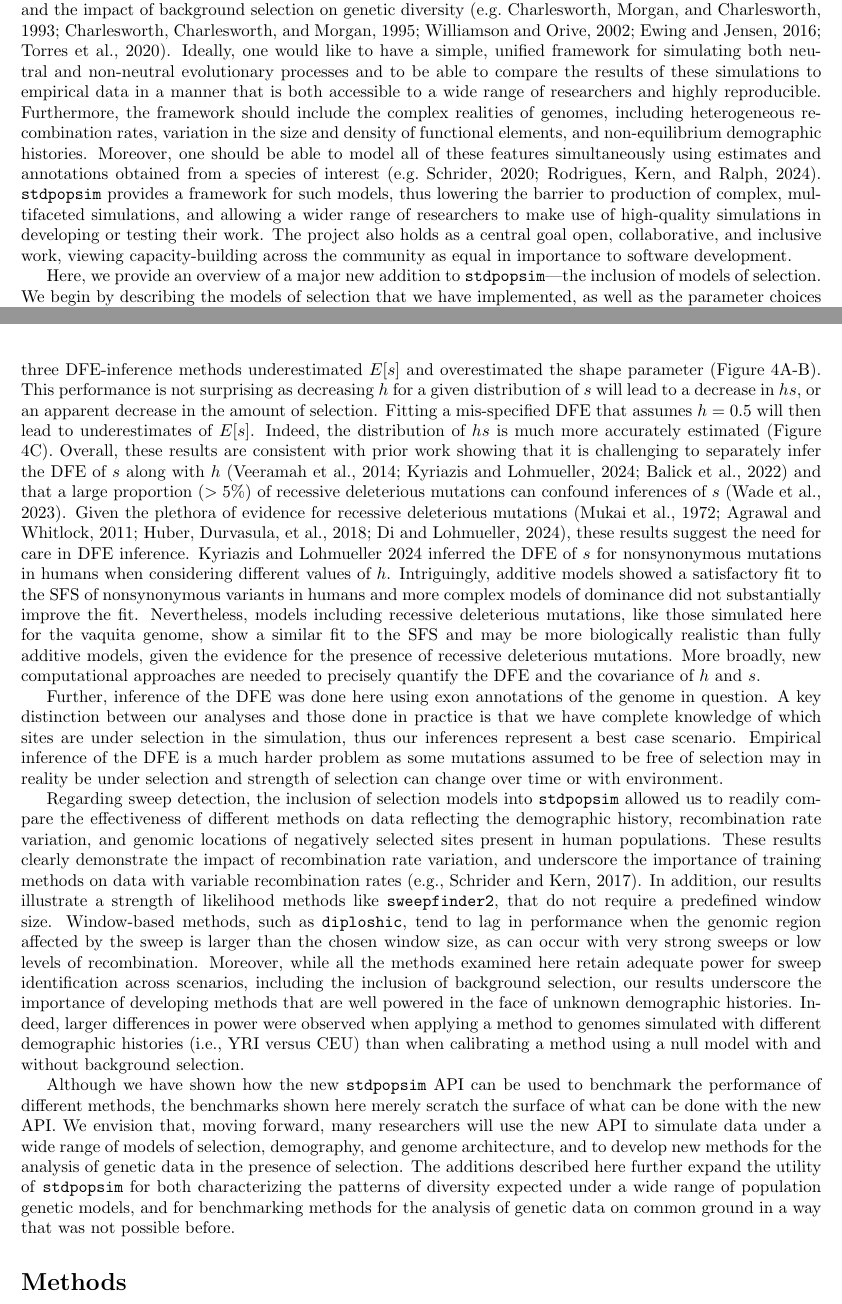
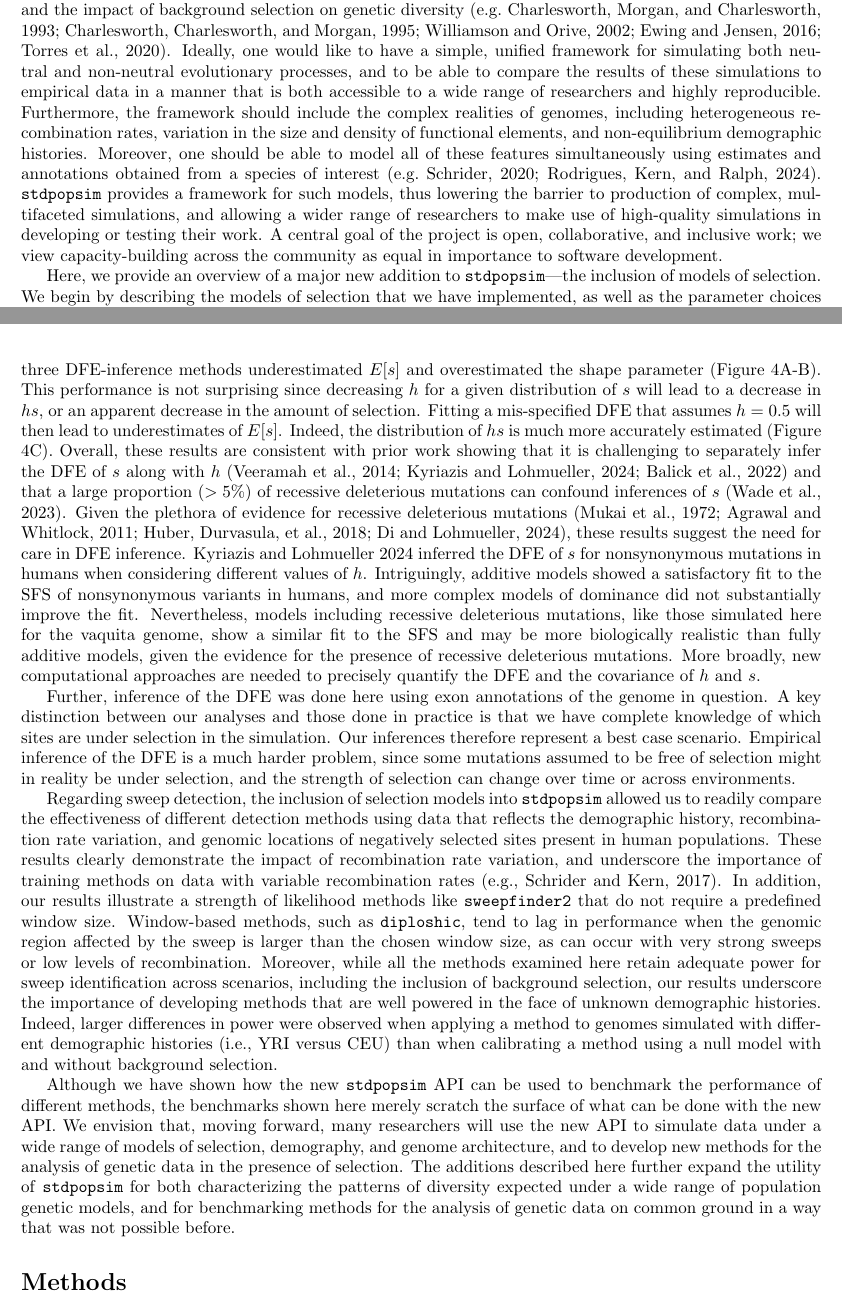
Before and after one commit to popsim-consortium/analysis2_manuscript, a LaTeX document (analysis2_manuscript.tex): two parts of pages 3 and 13 of 26, joined at a grey line, cut so that both start at the same text. Compiled offline with pdfLaTeX.

Commit message:
changes and comments from bhaller

```diff
--- a/analysis2_manuscript.tex
+++ b/analysis2_manuscript.tex
@@ -260,7 +267,7 @@
     \citep[e.g.][]{charlesworth1993effect,charlesworth1995pattern,williamson2002genealogy,ewing2016consequences,torres2020temporal}.
     Ideally, one would like
     to have a simple, unified framework for simulating both neutral and
-    non-neutral evolutionary processes and to be able to compare the
+    non-neutral evolutionary processes, and to be able to compare the
     results of these simulations to empirical data in a manner that is
     both accessible to a wide range of researchers and highly reproducible.
     Furthermore, the framework should include the complex realities of
@@ -274,8 +281,8 @@
     thus lowering the barrier to production of complex, multifaceted simulations,
     and allowing a wider range of researchers to make use of high-quality simulations
     in developing or testing their work.
-    The project also holds as a central goal open, collaborative, and inclusive work,
-    viewing capacity-building across the community as equal in importance to software development.
+    A central goal of the project is open, collaborative, and inclusive work;
+    we view capacity-building across the community as equal in importance to software development.
 
     % goals
     Here, we provide an overview of a major new addition
@@ -802,7 +821,7 @@
     Specifically, these simulations used a DFE where mutations with $s<-0.01$ are quite recessive,
     with $h<=0.01$, and where mutations with $-0.01<s<-0.001$ have $h=0.1$.
     We found that the three DFE-inference methods underestimated $E[s]$ and overestimated the shape parameter (Figure \ref{fig:vaquita-dfe}A-B).
-    This performance is not surprising as decreasing $h$ for a given distribution of $s$ will lead to a decrease in $hs$,
+    This performance is not surprising since decreasing $h$ for a given distribution of $s$ will lead to a decrease in $hs$, % "as" vs. "since" is a pet peeve :->
     or an apparent decrease in the amount of selection.
     Fitting a mis-specified DFE that assumes $h=0.5$ will then lead to underestimates of $E[s]$.
     Indeed, the distribution of $hs$ is much more accurately estimated (Figure \ref{fig:vaquita-dfe}C).
@@ -822,23 +841,23 @@
     More broadly, new computational approaches are needed to precisely quantify the DFE and the covariance of $h$ and $s$.
 
     Further, inference of the DFE was done here using exon annotations of the genome in question.
-    A key distinction between our analyses and those done in practice
-    is that we have complete knowledge of which sites are under selection in the simulation,
-    thus our inferences represent a best case scenario. Empirical inference of the DFE is a much
-    harder problem as some mutations assumed to be free of selection
-    may in reality be under selection and strength of selection can change over time or with environment.
+    A key distinction between our analyses and those done in practice % BCH: I don't like "in practice"; "those done in empirical work"?
+    is that we have complete knowledge of which sites are under selection in the simulation.
+    Our inferences therefore represent a best case scenario. Empirical inference of the DFE is a much
+    harder problem, since some mutations assumed to be free of selection
+    might in reality be under selection, and the strength of selection can change over time or across environments.
 
     Regarding sweep detection, the inclusion of selection models into \stdpopsim allowed us to readily compare the
-    effectiveness of different methods on data reflecting the demographic history, recombination rate variation,
+    effectiveness of different detection methods using data that reflects the demographic history, recombination rate variation,
     and genomic locations of negatively selected sites present in human populations. These results clearly demonstrate
     the impact of recombination rate variation, and underscore the importance of training methods on data with variable
     recombination rates \citep[e.g.,][]{schrider2017soft}. In addition, our results
-    illustrate a strength of likelihood methods like \sweepfinder, that do not require a predefined window size.
+    illustrate a strength of likelihood methods like \sweepfinder that do not require a predefined window size.
     Window-based methods, such as \diploshic, tend to lag in performance when the genomic region affected by the sweep is
     larger than the chosen window size, as can occur with very strong sweeps or low levels of
     recombination. Moreover, while all the methods examined here retain adequate power for sweep identification across
     scenarios, including the inclusion of background selection, our results underscore the importance of developing
-    methods that are well powered in the face of unknown demographic histories. Indeed, larger differences
+    methods that are well powered in the face of unknown demographic histories. Indeed, larger differences % BCH: not crazy about "well powered"; "with adequate statistical power even in the face of..."?
     in power were observed when applying a method to genomes simulated with different demographic histories (i.e., YRI versus CEU)
     than when calibrating a method using a null model with and without background selection.
 
@@ -850,7 +869,7 @@
     The additions described here further expand the utility of \stdpopsim for both
     characterizing the patterns of diversity expected under a wide range of population genetic
     models, and for benchmarking methods for the analysis of genetic data
-    on common ground in a way that was not possible before.
+    on common ground in a way that was not possible before. % BCH: "on common ground" seems like an odd phrasing to me? "on a level playing field", perhaps?
 
 \section*{Methods}
     \label{methods}
```
Also changed, not shown: analysis2_manuscript.tex (63 more changed lines).
